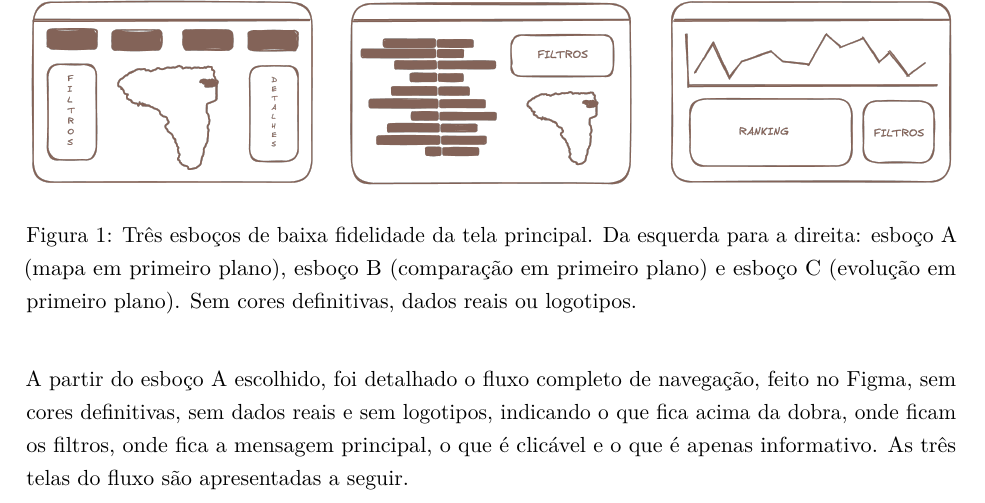
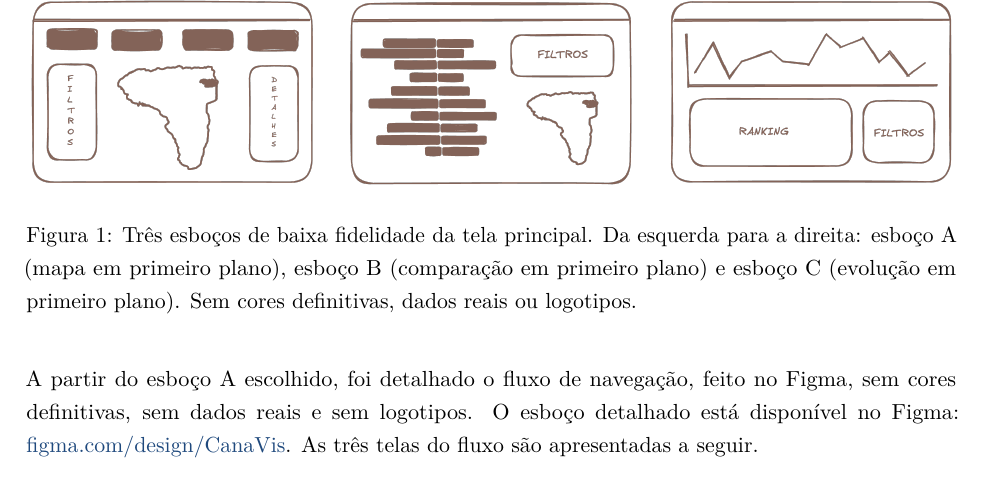
Before and after one commit to brennohdev/canavis-data-visualization-2026.2, a LaTeX document (docs/entrega-etapa1/Etapa1_Cordeiro_Alex.tex): part of page 8 of 14, cut so that both start at the same text. Compiled offline with pdfLaTeX.

Commit message:
update report: add figma link

```diff
--- a/docs/entrega-etapa1/Etapa1_Cordeiro_Alex.tex
+++ b/docs/entrega-etapa1/Etapa1_Cordeiro_Alex.tex
@@ -498,10 +498,10 @@ região está''), que é a mais geral, e deixa evolução e ranking como aprofun
   \label{fig:esbocos}
 \end{figure}
 
-A partir do esboço A escolhido, foi detalhado o fluxo completo de navegação, feito no Figma,
-sem cores definitivas, sem dados reais e sem logotipos, indicando o que fica acima da dobra,
-onde ficam os filtros, onde fica a mensagem principal, o que é clicável e o que é apenas
-informativo. As três telas do fluxo são apresentadas a seguir.
+A partir do esboço A escolhido, foi detalhado o fluxo de navegação, feito no Figma,
+sem cores definitivas, sem dados reais e sem logotipos. O esboço detalhado está disponível no Figma:
+\href{https://www.figma.com/design/Q9GUVPPYaFZRSZYgWkuoGk/CanaVis?node-id=0-1&t=KTiA0CZoBhRHcCL0-1}{figma.com/design/CanaVis}.
+As três telas do fluxo são apresentadas a seguir.
 
 \begin{figure}[H]
   \centering
```
Also changed, not shown: docs/entrega-etapa1/Etapa1_Cordeiro_Alex.pdf.
